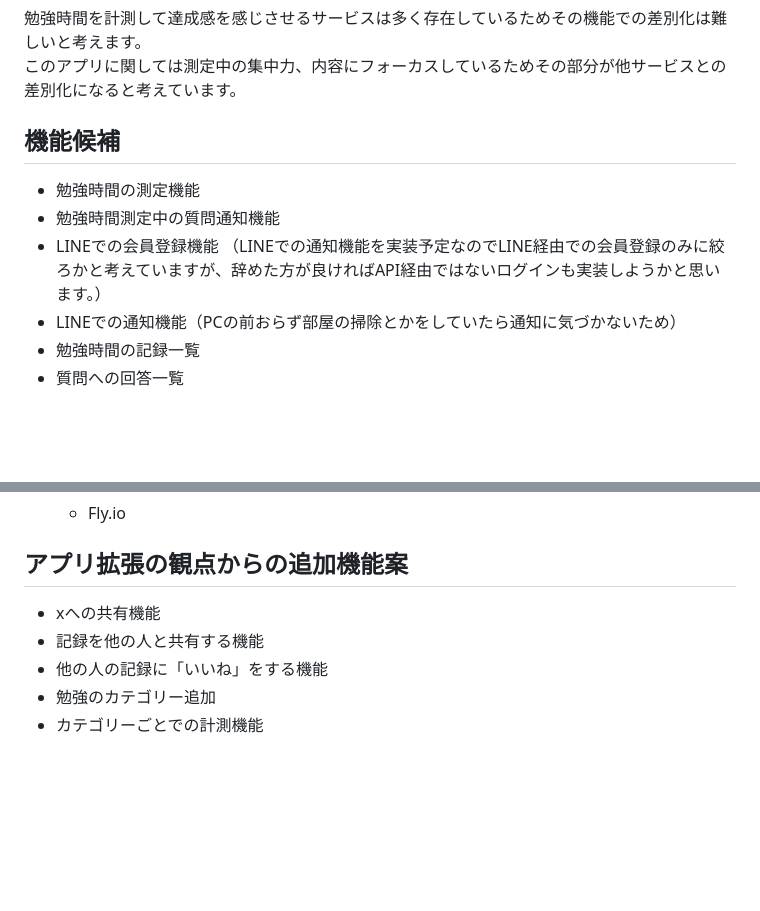
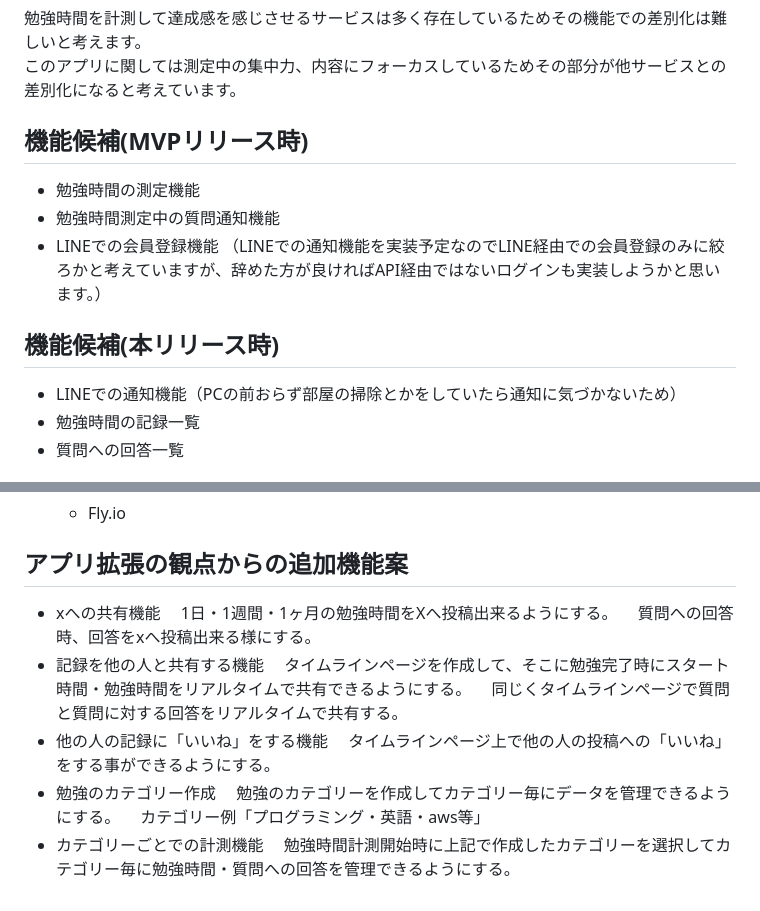
Before and after one commit to yutaotuka/Lock-In-Study, a Markdown page: README.md, 2 parts joined by grey strips. Rendered like a GitHub page; blank space fills up the shorter version.

Commit message:
機能候補をMVP時・本リリース時に分割

```diff
--- a/README.md
+++ b/README.md
@@ -35,11 +35,12 @@ Lock In Studyは主に2つの機能があります
 勉強時間を計測して達成感を感じさせるサービスは多く存在しているためその機能での差別化は難しいと考えます。
 このアプリに関しては測定中の集中力、内容にフォーカスしているためその部分が他サービスとの差別化になると考えています。
 
-## 機能候補
+## 機能候補(MVPリリース時)
  * 勉強時間の測定機能
  * 勉強時間測定中の質問通知機能
  * LINEでの会員登録機能
  （LINEでの通知機能を実装予定なのでLINE経由での会員登録のみに絞ろかと考えていますが、辞めた方が良ければAPI経由ではないログインも実装しようかと思います。）
+ ## 機能候補(本リリース時)
  * LINEでの通知機能（PCの前おらず部屋の掃除とかをしていたら通知に気づかないため）
  * 勉強時間の記録一覧
  * 質問への回答一覧
@@ -69,7 +70,15 @@ Lock In Studyは主に2つの機能があります
 
 ## アプリ拡張の観点からの追加機能案
  * xへの共有機能
+ 　1日・1週間・1ヶ月の勉強時間をXへ投稿出来るようにする。
+ 　質問への回答時、回答をxへ投稿出来る様にする。
  * 記録を他の人と共有する機能
+ 　タイムラインページを作成して、そこに勉強完了時にスタート時間・勉強時間をリアルタイムで共有できるようにする。
+ 　同じくタイムラインページで質問と質問に対する回答をリアルタイムで共有する。
  * 他の人の記録に「いいね」をする機能
- * 勉強のカテゴリー追加
+ 　タイムラインページ上で他の人の投稿への「いいね」をする事ができるようにする。
+ * 勉強のカテゴリー作成
+ 　勉強のカテゴリーを作成してカテゴリー毎にデータを管理できるようにする。
+ 　カテゴリー例「プログラミング・英語・aws等」
  * カテゴリーごとでの計測機能
+ 　勉強時間計測開始時に上記で作成したカテゴリーを選択してカテゴリー毎に勉強時間・質問への回答を管理できるようにする。
```
